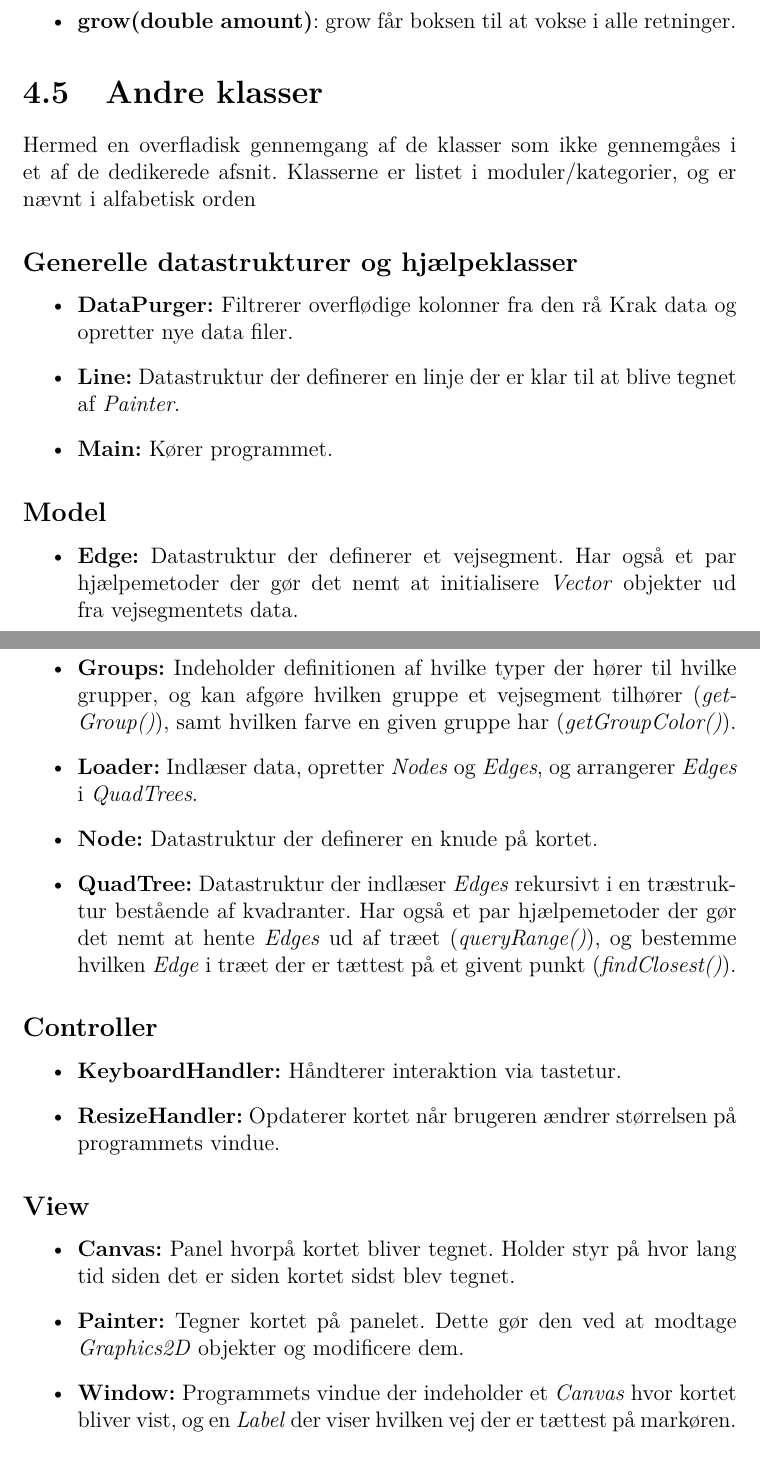
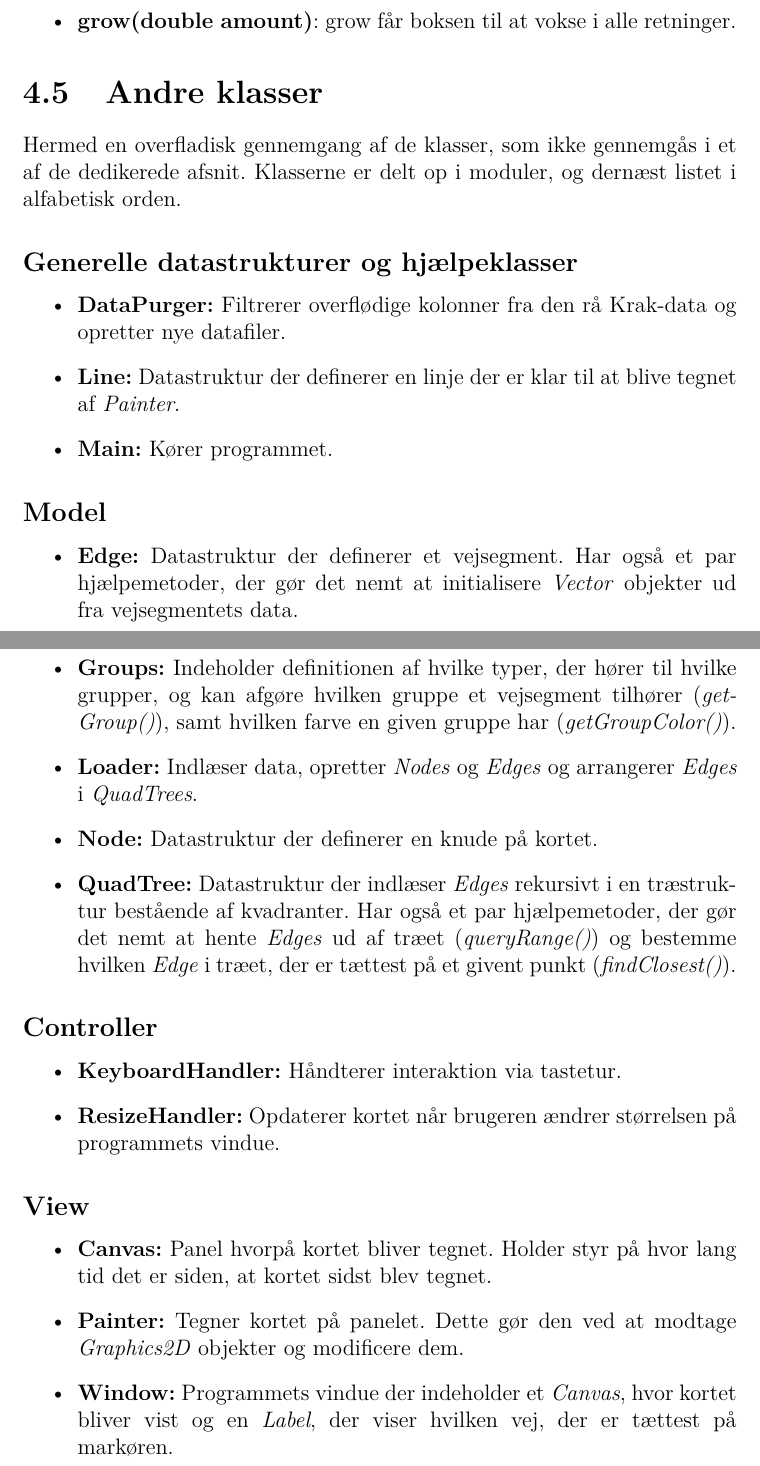
Before and after one commit to mywonderchild/ITU1aarsgruppeJ, a LaTeX book (Rapport/main.tex, which reads Rapport/Implementationsbeskrivelse/AndreKlasser.tex): two parts of pages 14 and 15 of 59, joined at a grey line, cut so that both start at the same text. Compiled offline with pdfLaTeX.

Commit message:
Rettet AndreKlasser

```diff
--- a/Rapport/Implementationsbeskrivelse/AndreKlasser.tex
+++ b/Rapport/Implementationsbeskrivelse/AndreKlasser.tex
@@ -1,11 +1,11 @@
 \section{Andre klasser}
 
-Hermed en overfladisk gennemgang af de klasser som ikke gennemgåes i et af de dedikerede afsnit. Klasserne er listet i moduler/kategorier, og er nævnt i alfabetisk orden
+Hermed en overfladisk gennemgang af de klasser, som ikke gennemgås i et af de dedikerede afsnit. Klasserne er delt op i moduler, og dernæst listet i alfabetisk orden.
 
 \subsection{Generelle datastrukturer og hjælpeklasser}
 
 \begin{itemize}
-	\item \textbf{DataPurger:} Filtrerer overflødige kolonner fra den rå Krak data og opretter nye data filer.
+	\item \textbf{DataPurger:} Filtrerer overflødige kolonner fra den rå Krak-data og opretter nye datafiler.
 	\item \textbf{Line:} Datastruktur der definerer en linje der er klar til at blive tegnet af \emph{Painter}.
 	\item \textbf{Main:} Kører programmet.
 \end{itemize}
@@ -13,11 +13,11 @@ Hermed en overfladisk gennemgang af de klasser som ikke gennemgåes i et af de d
 \subsection{Model}
 
 \begin{itemize}
-	\item \textbf{Edge:} Datastruktur der definerer et vejsegment. Har også et par hjælpemetoder der gør det nemt at initialisere \emph{Vector} objekter ud fra vejsegmentets data.
-	\item \textbf{Groups:} Indeholder definitionen af hvilke typer der hører til hvilke grupper, og kan afgøre hvilken gruppe et vejsegment tilhører (\emph{getGroup()}), samt hvilken farve en given gruppe har (\emph{getGroupColor()}).
-	\item \textbf{Loader:} Indlæser data, opretter \emph{Nodes} og \emph{Edges}, og arrangerer \emph{Edges} i \emph{QuadTrees}.
+	\item \textbf{Edge:} Datastruktur der definerer et vejsegment. Har også et par hjælpemetoder, der gør det nemt at initialisere \emph{Vector} objekter ud fra vejsegmentets data.
+	\item \textbf{Groups:} Indeholder definitionen af hvilke typer, der hører til hvilke grupper, og kan afgøre hvilken gruppe et vejsegment tilhører (\emph{getGroup()}), samt hvilken farve en given gruppe har (\emph{getGroupColor()}).
+	\item \textbf{Loader:} Indlæser data, opretter \emph{Nodes} og \emph{Edges} og arrangerer \emph{Edges} i \emph{QuadTrees}.
 	\item \textbf{Node:} Datastruktur der definerer en knude på kortet.
-	\item \textbf{QuadTree:} Datastruktur der indlæser \emph{Edges} rekursivt i en træstruktur bestående af kvadranter. Har også et par hjælpemetoder der gør det nemt at hente \emph{Edges} ud af træet (\emph{queryRange()}), og bestemme hvilken \emph{Edge} i træet der er tættest på et givent punkt (\emph{findClosest()}).
+	\item \textbf{QuadTree:} Datastruktur der indlæser \emph{Edges} rekursivt i en træstruktur bestående af kvadranter. Har også et par hjælpemetoder, der gør det nemt at hente \emph{Edges} ud af træet (\emph{queryRange()}) og bestemme hvilken \emph{Edge} i træet, der er tættest på et givent punkt (\emph{findClosest()}).
 \end{itemize}
 
 \subsection{Controller}
@@ -30,7 +30,7 @@ Hermed en overfladisk gennemgang af de klasser som ikke gennemgåes i et af de d
 \subsection{View}
 
 \begin{itemize}
-	\item \textbf{Canvas:} Panel hvorpå kortet bliver tegnet. Holder styr på hvor lang tid siden det er siden kortet sidst blev tegnet.
+	\item \textbf{Canvas:} Panel hvorpå kortet bliver tegnet. Holder styr på hvor lang tid det er siden, at kortet sidst blev tegnet.
 	\item \textbf{Painter:} Tegner kortet på panelet. Dette gør den ved at modtage \emph{Graphics2D} objekter og modificere dem.
-	\item \textbf{Window:} Programmets vindue der indeholder et \emph{Canvas} hvor kortet bliver vist, og en \emph{Label} der viser hvilken vej der er tættest på markøren.
+	\item \textbf{Window:} Programmets vindue der indeholder et \emph{Canvas}, hvor kortet bliver vist og en \emph{Label}, der viser hvilken vej, der er tættest på markøren.
 \end{itemize}
```
